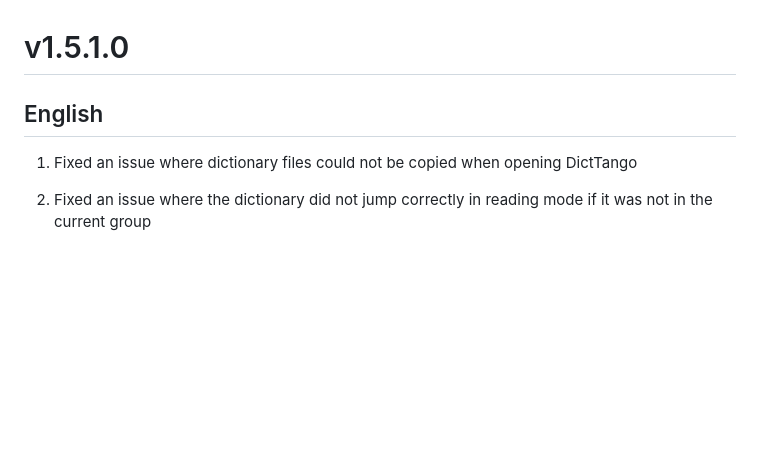
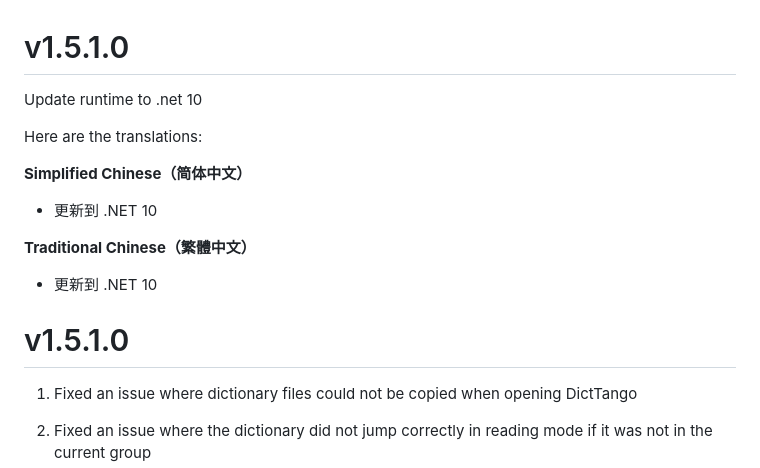
Before and after one commit to Jimex/DictTango-Windows, a Markdown page: ReleaseNotes.md, the part around the change. GitHub-like rendering; blank space fills up the shorter version.

```diff
--- a/ReleaseNotes.md
+++ b/ReleaseNotes.md
@@ -1,6 +1,19 @@
 # v1.5.1.0
 
-## English
+Update runtime to .net 10
+
+Here are the translations:
+
+**Simplified Chinese（简体中文）**
+
+* 更新到 .NET 10
+
+**Traditional Chinese（繁體中文）**
+
+* 更新到 .NET 10
+
+
+# v1.5.1.0
 
 1. Fixed an issue where dictionary files could not be copied when opening DictTango
 2. Fixed an issue where the dictionary did not jump correctly in reading mode if it was not in the current group
```
